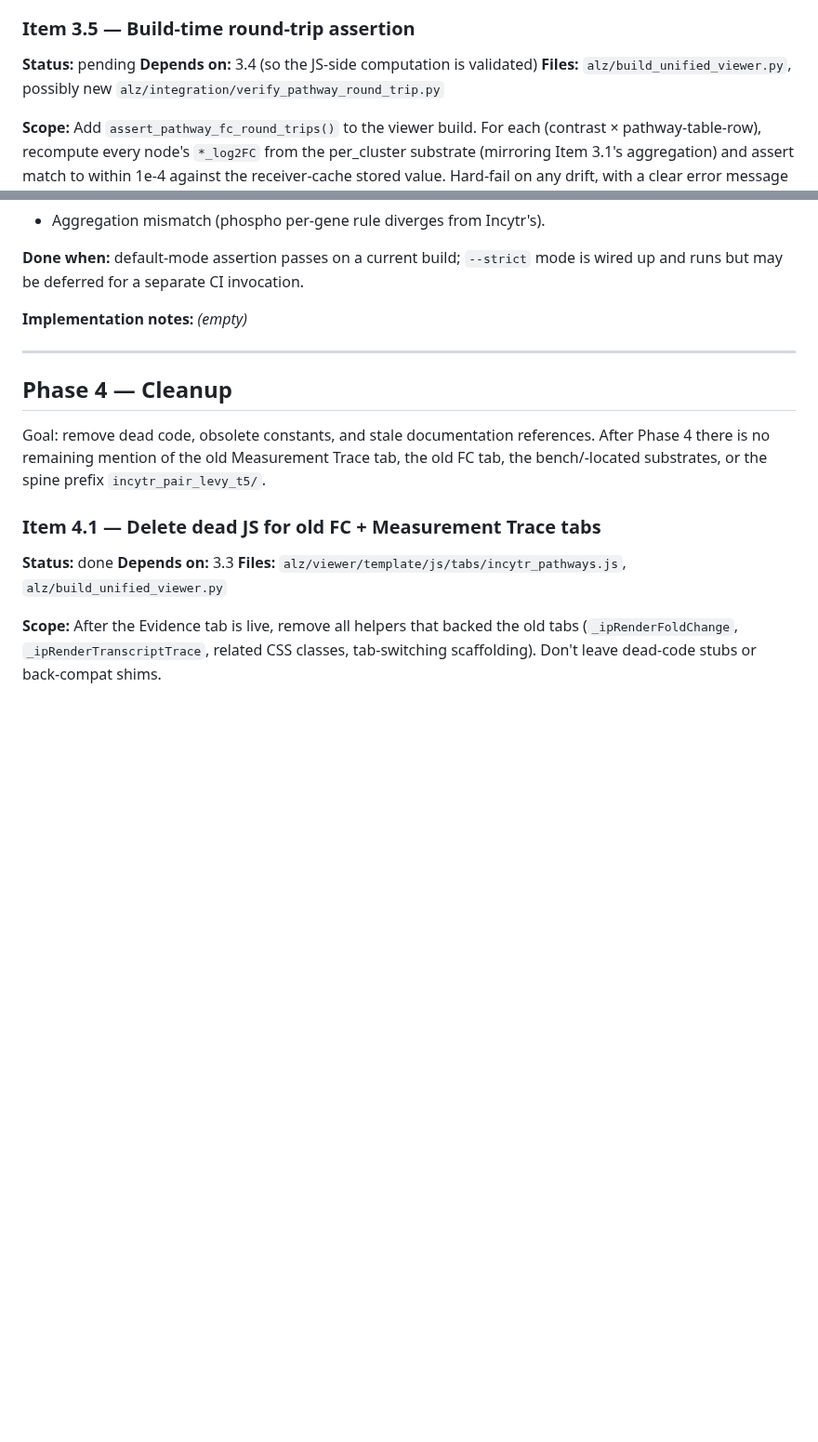
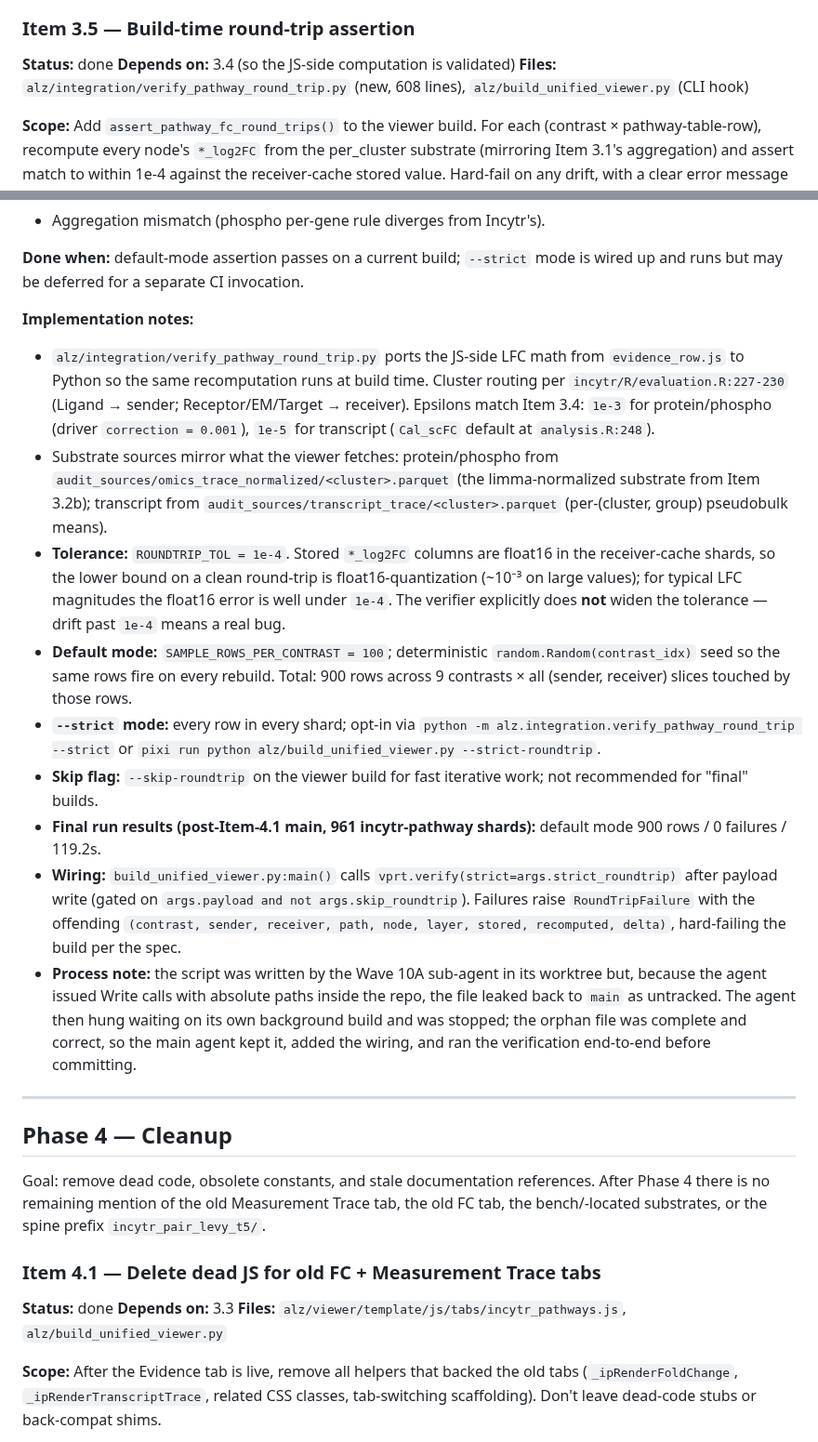
Before and after one commit to henrichung-cst/alzheimers, a Markdown page: docs/plans/merged_evidence_panel.md, 2 parts joined by grey strips. Shown at 93% size. Drawn GitHub-style; blank space fills up the shorter version.

Commit message:
docs(plans): mark Item 3.5 done + implementation notes

```diff
--- a/docs/plans/merged_evidence_panel.md
+++ b/docs/plans/merged_evidence_panel.md
@@ -600,9 +600,9 @@ For phospho rows, the JS-side LFC is per-gene aggregated (from the normalized su
 
 ### Item 3.5 — Build-time round-trip assertion
 
-**Status:** pending
+**Status:** done
 **Depends on:** 3.4 (so the JS-side computation is validated)
-**Files:** `alz/build_unified_viewer.py`, possibly new `alz/integration/verify_pathway_round_trip.py`
+**Files:** `alz/integration/verify_pathway_round_trip.py` (new, 608 lines), `alz/build_unified_viewer.py` (CLI hook)
 
 **Scope:** Add `assert_pathway_fc_round_trips()` to the viewer build. For each (contrast × pathway-table-row), recompute every node's `*_log2FC` from the per_cluster substrate (mirroring Item 3.1's aggregation) and assert match to within 1e-4 against the receiver-cache stored value. Hard-fail on any drift, with a clear error message naming the offending (contrast, pair, node, layer, stored, recomputed).
 
@@ -617,7 +617,17 @@ The assertion catches in one place:
 
 **Done when:** default-mode assertion passes on a current build; `--strict` mode is wired up and runs but may be deferred for a separate CI invocation.
 
-**Implementation notes:** _(empty)_
+**Implementation notes:**
+
+- `alz/integration/verify_pathway_round_trip.py` ports the JS-side LFC math from `evidence_row.js` to Python so the same recomputation runs at build time. Cluster routing per `incytr/R/evaluation.R:227-230` (Ligand → sender; Receptor/EM/Target → receiver). Epsilons match Item 3.4: `1e-3` for protein/phospho (driver `correction = 0.001`), `1e-5` for transcript (`Cal_scFC` default at `analysis.R:248`).
+- Substrate sources mirror what the viewer fetches: protein/phospho from `audit_sources/omics_trace_normalized/<cluster>.parquet` (the limma-normalized substrate from Item 3.2b); transcript from `audit_sources/transcript_trace/<cluster>.parquet` (per-(cluster, group) pseudobulk means).
+- **Tolerance:** `ROUNDTRIP_TOL = 1e-4`. Stored `*_log2FC` columns are float16 in the receiver-cache shards, so the lower bound on a clean round-trip is float16-quantization (~10⁻³ on large values); for typical LFC magnitudes the float16 error is well under `1e-4`. The verifier explicitly does **not** widen the tolerance — drift past `1e-4` means a real bug.
+- **Default mode:** `SAMPLE_ROWS_PER_CONTRAST = 100`; deterministic `random.Random(contrast_idx)` seed so the same rows fire on every rebuild. Total: 900 rows across 9 contrasts × all (sender, receiver) slices touched by those rows.
+- **`--strict` mode:** every row in every shard; opt-in via `python -m alz.integration.verify_pathway_round_trip --strict` or `pixi run python alz/build_unified_viewer.py --strict-roundtrip`.
+- **Skip flag:** `--skip-roundtrip` on the viewer build for fast iterative work; not recommended for "final" builds.
+- **Final run results (post-Item-4.1 main, 961 incytr-pathway shards):** default mode 900 rows / 0 failures / 119.2s.
+- **Wiring:** `build_unified_viewer.py:main()` calls `vprt.verify(strict=args.strict_roundtrip)` after payload write (gated on `args.payload and not args.skip_roundtrip`). Failures raise `RoundTripFailure` with the offending `(contrast, sender, receiver, path, node, layer, stored, recomputed, delta)`, hard-failing the build per the spec.
+- **Process note:** the script was written by the Wave 10A sub-agent in its worktree but, because the agent issued Write calls with absolute paths inside the repo, the file leaked back to `main` as untracked. The agent then hung waiting on its own background build and was stopped; the orphan file was complete and correct, so the main agent kept it, added the wiring, and ran the verification end-to-end before committing.
 
 ---
 
```
